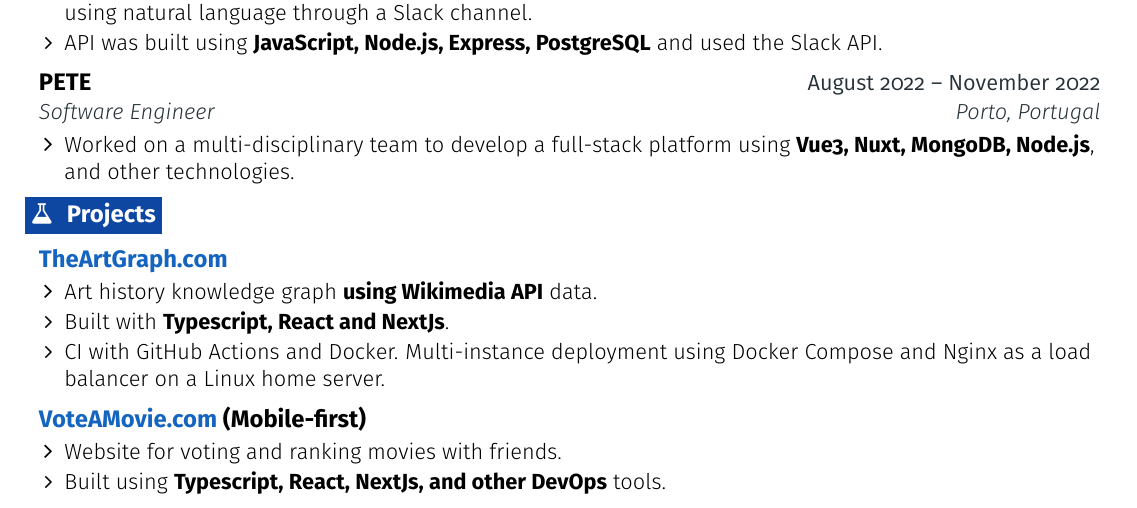
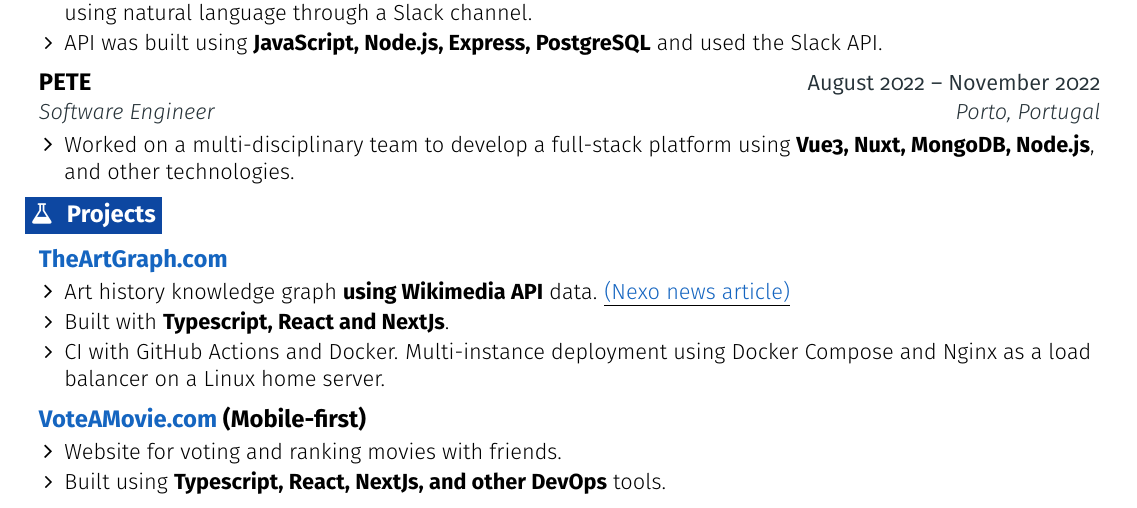
Before and after one commit to thisbra/cv-latex, a LaTeX CV (CV-Thiago-Brasil-2025.1.tex): part of the page, cut so that both start at the same text. Compiled offline with pdfLaTeX.

Commit message:
Added article

```diff
--- a/CV-Thiago-Brasil-2025.1.tex
+++ b/CV-Thiago-Brasil-2025.1.tex
@@ -245,7 +245,7 @@
     \resumeEntryTD
       {\href{https://TheArtGraph.com}{TheArtGraph.com}}{}
     \resumeItemListStart
-      \resumeItem {Art history knowledge graph \textbf{using Wikimedia API} data.}
+      \resumeItem {Art history knowledge graph \textbf{using Wikimedia API} data. {\underline{\href{https://www.nexojornal.com.br/expresso/2025/04/11/arte-movimentos-artisticos-grafico-site-theartgraph}{(Nexo news article)}}}}
       \resumeItem {Built with \textbf{Typescript, React and NextJs}.}
       \resumeItem {CI with GitHub Actions and Docker. Multi-instance deployment using Docker Compose and Nginx as a load balancer on a Linux home server.}
     \resumeItemListEnd
```
